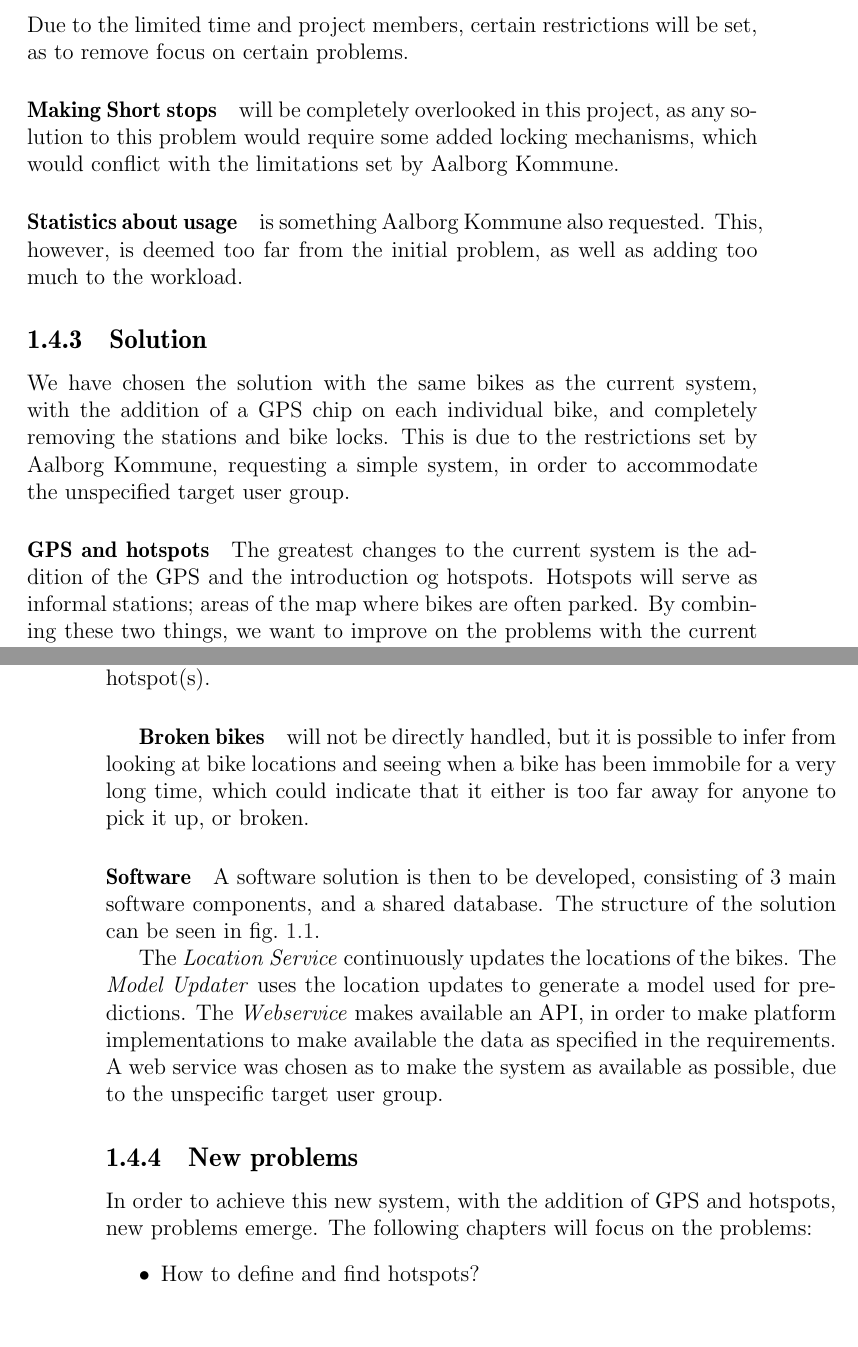
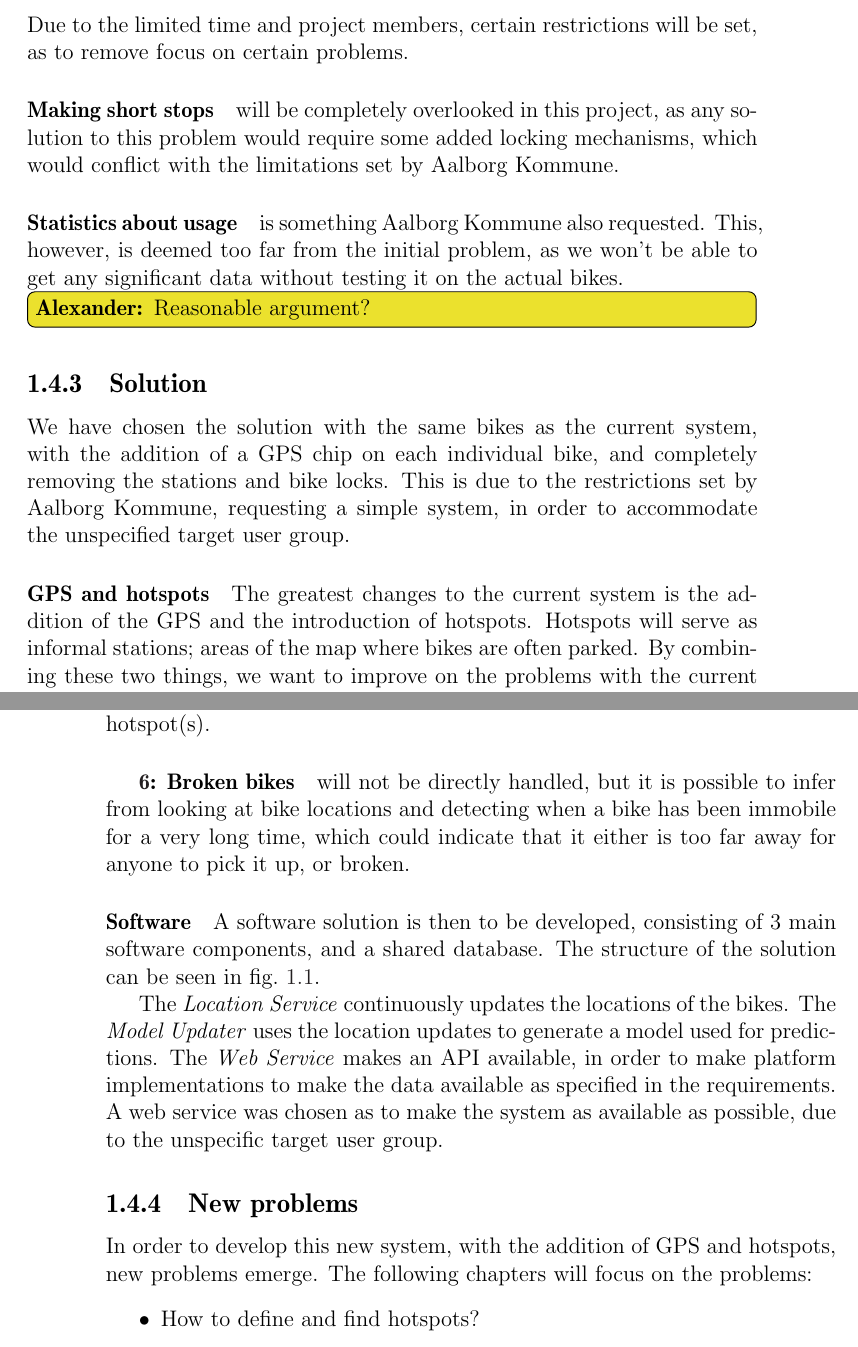
Before and after one commit to sw701e14/report, a LaTeX thesis (main.tex, which reads content/problem_statement.tex): two parts of pages 19 and 20 of 63, joined at a grey line, cut so that both start at the same text. Compiled offline with pdfLaTeX; a LaTeX package or settings file that is missing is left out.

Commit message:
Spell corrected problem statement section.

```diff
--- a/content/problem_statement.tex
+++ b/content/problem_statement.tex
@@ -26,17 +26,17 @@ Additionally, certain limitations and requests were made by Aalborg Kommune, col
 \subsection{Scope}
 Due to the limited time and project members, certain restrictions will be set, as to remove focus on certain problems.
 
-\paragraph{Making Short stops} will be completely overlooked in this project, as any solution to this problem would require some added locking mechanisms, which would conflict with the limitations set by Aalborg Kommune.
+\paragraph{Making short stops} will be completely overlooked in this project, as any solution to this problem would require some added locking mechanisms, which would conflict with the limitations set by Aalborg Kommune.
 
 \paragraph{Statistics about usage} is something Aalborg Kommune also requested.
-This, however, is deemed too far from the initial problem, as well as adding too much to the workload.
+This, however, is deemed too far from the initial problem, as we won't be able to get any significant data without testing it on the actual bikes.\alexander{Reasonable argument?}
 
 \subsection{Solution}
 We have chosen the solution with the same bikes as the current system, with the addition of a GPS chip on each individual bike, and completely removing the stations and bike locks.
 This is due to the restrictions set by Aalborg Kommune, requesting a simple system, in order to accommodate the unspecified target user group.
 
 \paragraph{GPS and hotspots}
-The greatest changes to the current system is the addition of the GPS and the introduction og hotspots.
+The greatest changes to the current system is the addition of the GPS and the introduction of hotspots.
 Hotspots will serve as informal stations; areas of the map where bikes are often parked.
 By combining these two things, we want to improve on the problems with the current system.
 
@@ -51,7 +51,7 @@ Whenever an area is a popular place to be going from/to, a hotspot should emerge
 
 \subparagraph{\ref{pr_arrive}: No way of knowing when a bike will arrive} will be handled by modeling bike behavior and predicting when a bike will be available at certain hotspot(s).
 
-\subparagraph{Broken bikes} will not be directly handled, but it is possible to infer from looking at bike locations and seeing when a bike has been immobile for a very long time, which could indicate that it either is too far away for anyone to pick it up, or broken.
+\subparagraph{\ref{pr_broken}: Broken bikes} will not be directly handled, but it is possible to infer from looking at bike locations and detecting when a bike has been immobile for a very long time, which could indicate that it either is too far away for anyone to pick it up, or broken.
 
 \paragraph{Software}
 A software solution is then to be developed, consisting of 3 main software components, and a shared database.
@@ -65,11 +65,11 @@ The structure of the solution can be seen in \cref{fig:solution_structure}.
 
 The \textit{Location Service} continuously updates the locations of the bikes.
 The \textit{Model Updater} uses the location updates to generate a model used for predictions.
-The \textit{Webservice} makes available an API, in order to make platform implementations to make available the data as specified in the requirements.
+The \textit{Web Service} makes an API available, in order to make platform implementations to make the data available as specified in the requirements.
 A web service was chosen as to make the system as available as possible, due to the unspecific target user group.
 
 \subsection{New problems}
-In order to achieve this new system, with the addition of GPS and hotspots, new problems emerge.
+In order to develop this new system, with the addition of GPS and hotspots, new problems emerge.
 The following chapters will focus on the problems:
 \begin{itemize}
 \item How to define and find hotspots?
```
Also changed, not shown: content/problem_statement.tex (2 more changed lines).
